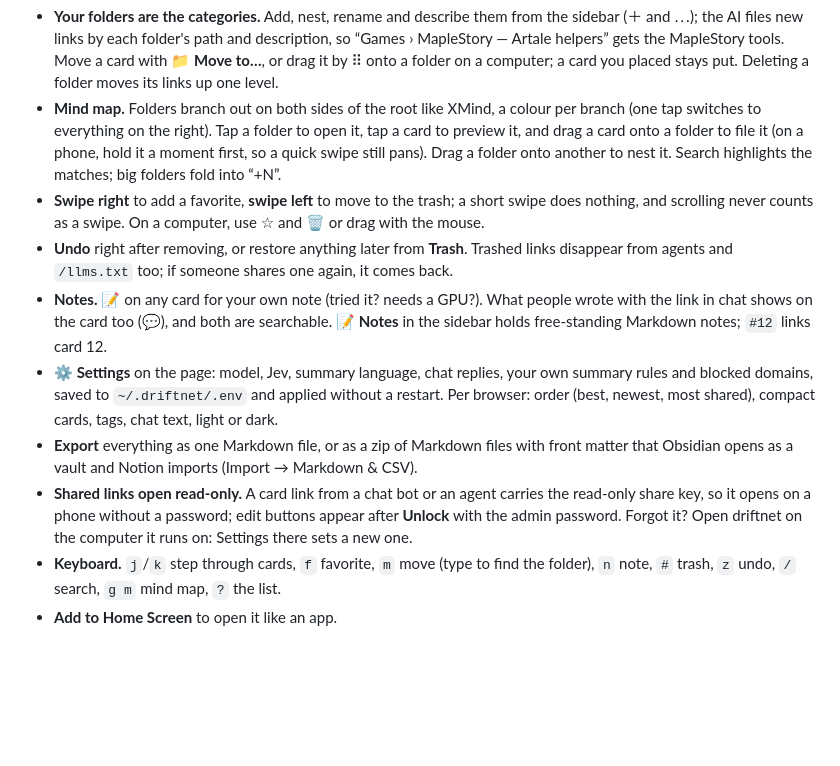
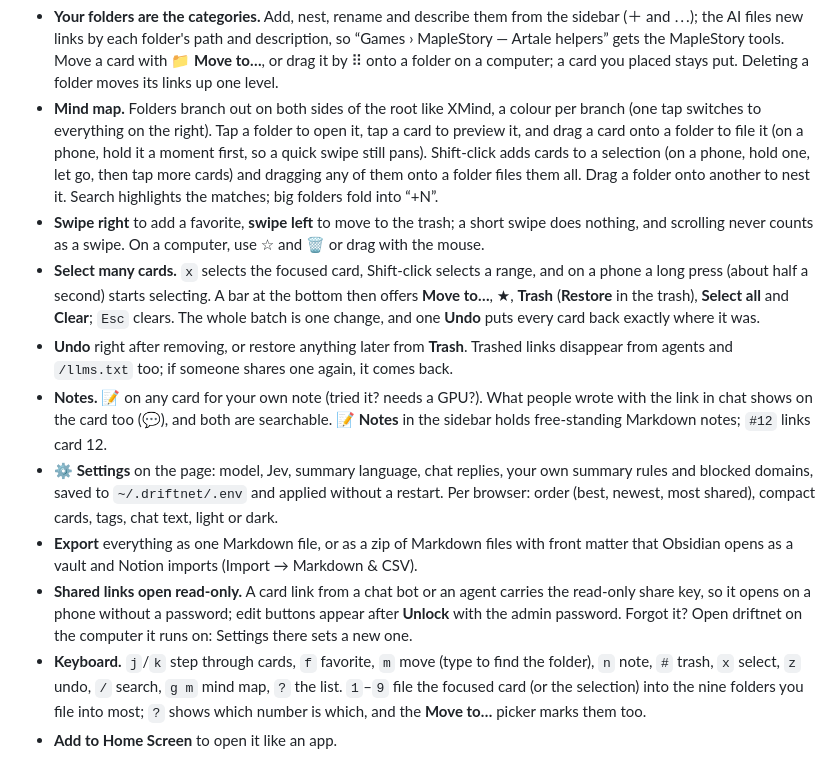
Before and after one commit to KevinChu1110/driftnet, a Markdown page: README.md, the part around the change. GitHub-like rendering; blank space fills up the shorter version.

Commit message:
[IMP] docs: selection, bulk actions and number keys in both READMEs (#1, #10)
Co-Authored-By: Claude Fable 5.1 <noreply@anthropic.com>
Claude-Session: https://claude.ai/code/session_01DiqM31RotdT7g4WSGPaMtt

```diff
--- a/README.md
+++ b/README.md
@@ -125,10 +125,15 @@ phone the sidebar folds into a ☰ drawer, and a line under the search box says
 - **Mind map.** Folders branch out on both sides of the root like XMind, a colour per branch (one tap
   switches to everything on the right). Tap a folder to open
   it, tap a card to preview it, and drag a card onto a folder to file it (on a phone, hold it a moment
-  first, so a quick swipe still pans). Drag a folder onto another to nest it. Search highlights the
-  matches; big folders fold into “+N”.
+  first, so a quick swipe still pans). Shift-click adds cards to a selection (on a phone, hold one, let
+  go, then tap more cards) and dragging any of them onto a folder files them all. Drag a folder onto
+  another to nest it. Search highlights the matches; big folders fold into “+N”.
 - **Swipe right** to add a favorite, **swipe left** to move to the trash; a short swipe does nothing,
   and scrolling never counts as a swipe. On a computer, use ☆ and 🗑 or drag with the mouse.
+- **Select many cards.** `x` selects the focused card, Shift-click selects a range, and on a phone a long
+  press (about half a second) starts selecting. A bar at the bottom then offers **Move to…**, ★, **Trash**
+  (**Restore** in the trash), **Select all** and **Clear**; `Esc` clears. The whole batch is one change,
+  and one **Undo** puts every card back exactly where it was.
 - **Undo** right after removing, or restore anything later from **Trash**. Trashed links disappear from
   agents and `/llms.txt` too; if someone shares one again, it comes back.
 - **Notes.** 📝 on any card for your own note (tried it? needs a GPU?). What people wrote with the link
@@ -143,7 +148,9 @@ phone the sidebar folds into a ☰ drawer, and a line under the search box says
   key, so it opens on a phone without a password; edit buttons appear after **Unlock** with the admin
   password. Forgot it? Open driftnet on the computer it runs on: Settings there sets a new one.
 - **Keyboard.** `j`/`k` step through cards, `f` favorite, `m` move (type to find the folder), `n` note,
-  `#` trash, `z` undo, `/` search, `g m` mind map, `?` the list.
+  `#` trash, `x` select, `z` undo, `/` search, `g m` mind map, `?` the list. `1`–`9` file the focused card
+  (or the selection) into the nine folders you file into most; `?` shows which number is which, and the
+  **Move to…** picker marks them too.
 - **Add to Home Screen** to open it like an app.
 
 <p align="center"><img src="assets/map-en.jpg" alt="The mind map: folders branching out from driftnet, cards under them, the read-only view on a phone" width="100%"></p>
```
Also changed, not shown: README.zh-TW.md (+6 -2 lines).
